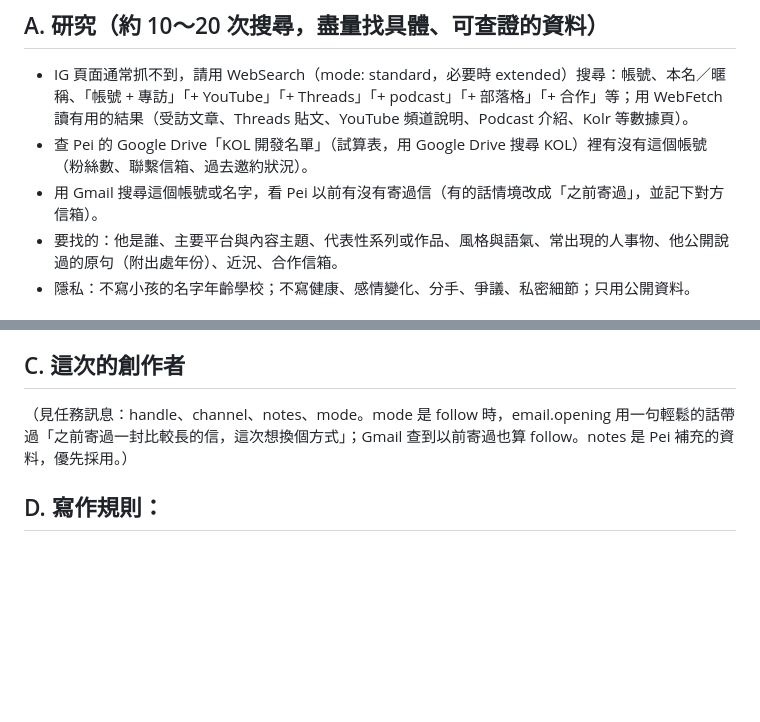
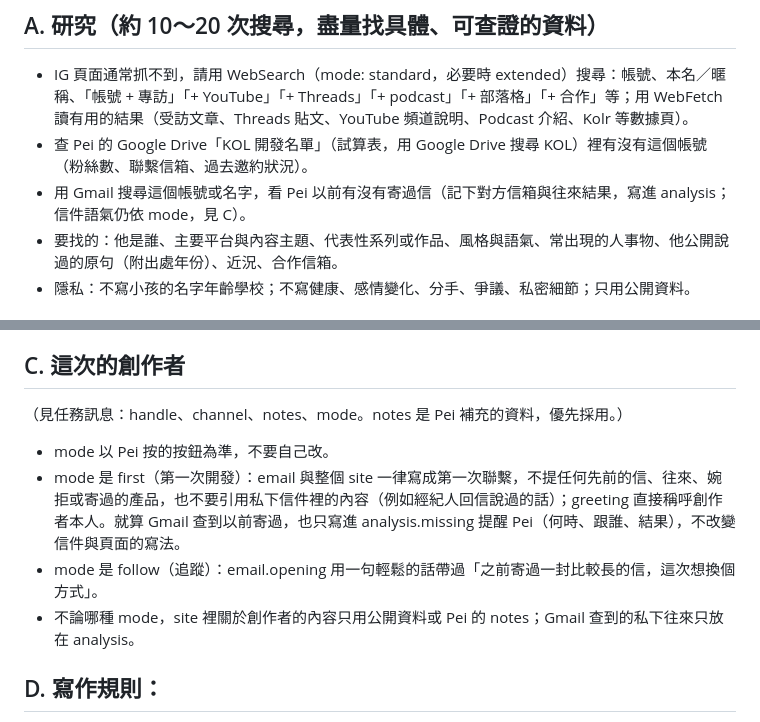
Before and after one commit to pei-design/for, a Markdown page: tools/research_prompt.md, 2 parts joined by grey strips. Rendered like a GitHub page; blank space fills up the shorter version.

Commit message:
research_prompt: first mode always writes first-contact email
Co-Authored-By: Claude Opus 5.5 <noreply@anthropic.com>
Claude-Session: https://claude.ai/code/session_01M47Ur3mj7KFQcXwquifnnM

```diff
--- a/tools/research_prompt.md
+++ b/tools/research_prompt.md
@@ -5,7 +5,7 @@
 ## A. 研究（約 10～20 次搜尋，盡量找具體、可查證的資料）
 - IG 頁面通常抓不到，請用 WebSearch（mode: standard，必要時 extended）搜尋：帳號、本名／暱稱、「帳號 + 專訪」「+ YouTube」「+ Threads」「+ podcast」「+ 部落格」「+ 合作」等；用 WebFetch 讀有用的結果（受訪文章、Threads 貼文、YouTube 頻道說明、Podcast 介紹、Kolr 等數據頁）。
 - 查 Pei 的 Google Drive「KOL 開發名單」（試算表，用 Google Drive 搜尋 KOL）裡有沒有這個帳號（粉絲數、聯繫信箱、過去邀約狀況）。
-- 用 Gmail 搜尋這個帳號或名字，看 Pei 以前有沒有寄過信（有的話情境改成「之前寄過」，並記下對方信箱）。
+- 用 Gmail 搜尋這個帳號或名字，看 Pei 以前有沒有寄過信（記下對方信箱與往來結果，寫進 analysis；信件語氣仍依 mode，見 C）。
 - 要找的：他是誰、主要平台與內容主題、代表性系列或作品、風格與語氣、常出現的人事物、他公開說過的原句（附出處年份）、近況、合作信箱。
 - 隱私：不寫小孩的名字年齡學校；不寫健康、感情變化、分手、爭議、私密細節；只用公開資料。
 
@@ -22,7 +22,11 @@ LOV 六種價值取向與訴求：成就感（成果與數據）→品牌實績
 
 
 ## C. 這次的創作者
-（見任務訊息：handle、channel、notes、mode。mode 是 follow 時，email.opening 用一句輕鬆的話帶過「之前寄過一封比較長的信，這次想換個方式」；Gmail 查到以前寄過也算 follow。notes 是 Pei 補充的資料，優先採用。）
+（見任務訊息：handle、channel、notes、mode。notes 是 Pei 補充的資料，優先採用。）
+- mode 以 Pei 按的按鈕為準，不要自己改。
+- mode 是 first（第一次開發）：email 與整個 site 一律寫成第一次聯繫，不提任何先前的信、往來、婉拒或寄過的產品，也不要引用私下信件裡的內容（例如經紀人回信說過的話）；greeting 直接稱呼創作者本人。就算 Gmail 查到以前寄過，也只寫進 analysis.missing 提醒 Pei（何時、跟誰、結果），不改變信件與頁面的寫法。
+- mode 是 follow（追蹤）：email.opening 用一句輕鬆的話帶過「之前寄過一封比較長的信，這次想換個方式」。
+- 不論哪種 mode，site 裡關於創作者的內容只用公開資料或 Pei 的 notes；Gmail 查到的私下往來只放在 analysis。
 
 ## D. 寫作規則：
 1. 描述創作者的每一句都必須來自你這次查到、能附上來源的公開資料，或 Pei 提供的資料；不可編造他做過的事、說過的話、年份或數字。資料是舊的（例如三年前租屋、已經搬家）要特別小心，不確定現況就不要寫成現在式。
```
Also changed, not shown: other parts of tools/research_prompt.md (+1 -1 lines).
